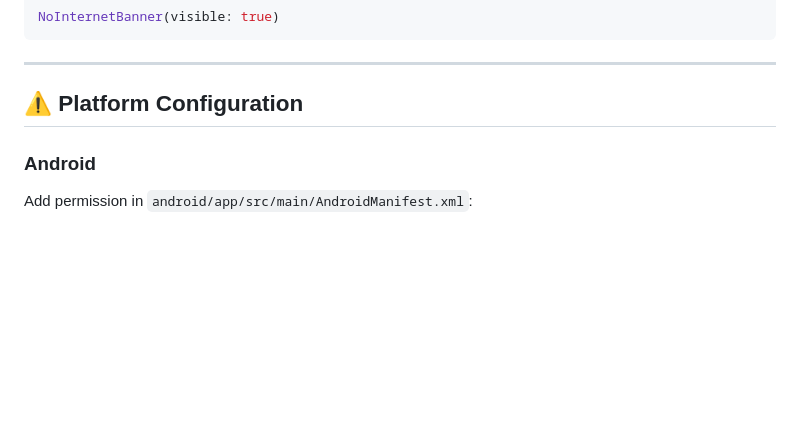
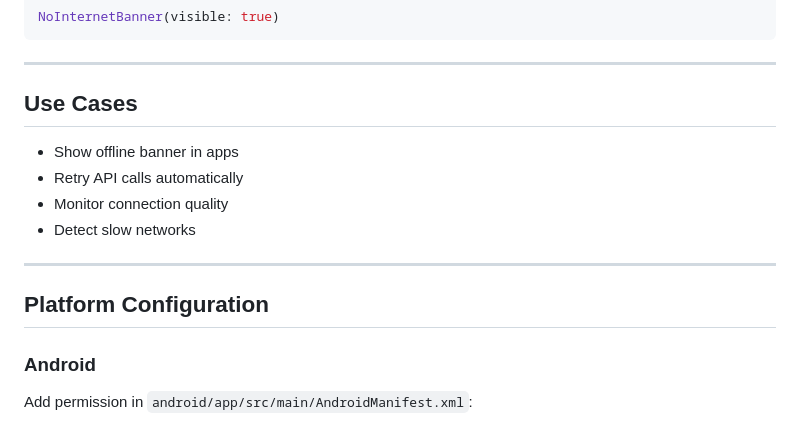
Before and after one commit to lionheart-apps/net_checker, a Markdown page: README.md, the part around the change printed below. Rendered like a GitHub page; blank space fills up the shorter version.

```diff
--- a/README.md
+++ b/README.md
@@ -147,7 +174,16 @@ NoInternetBanner(visible: true)
 
 ---
 
-## ⚠️ Platform Configuration
+## Use Cases
+
+- Show offline banner in apps
+- Retry API calls automatically
+- Monitor connection quality
+- Detect slow networks
+
+---
+
+## Platform Configuration
 
 ### Android
 
```
Also changed, not shown: other parts of README.md (+55 -14 lines), CHANGELOG.md (+6 -0 lines), assets/connected.png (added), assets/disconnected.png (added), 4 other files.
